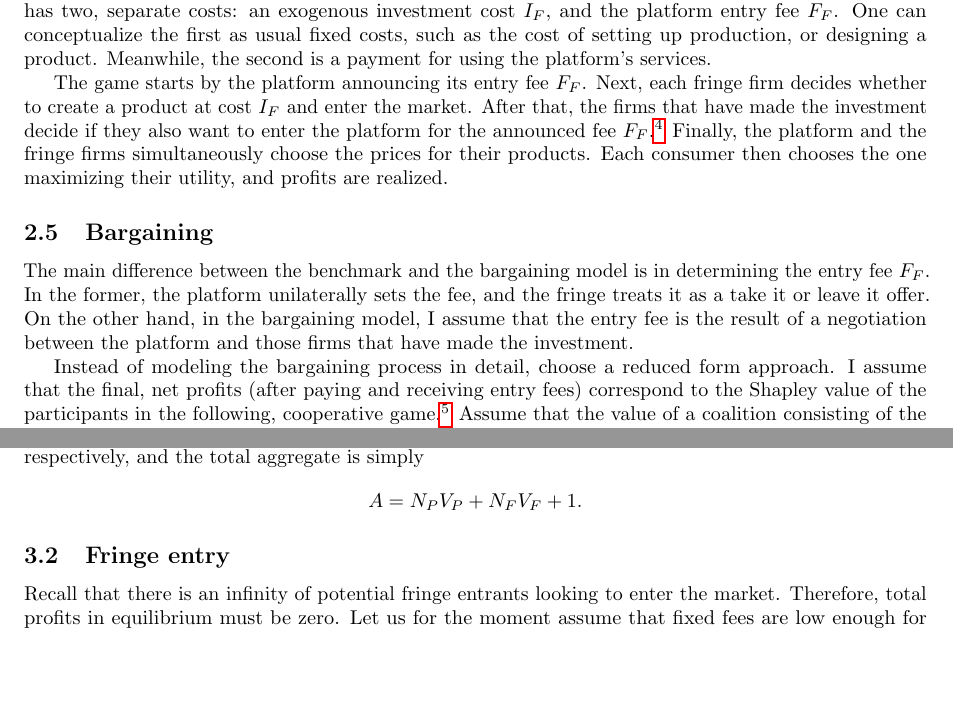
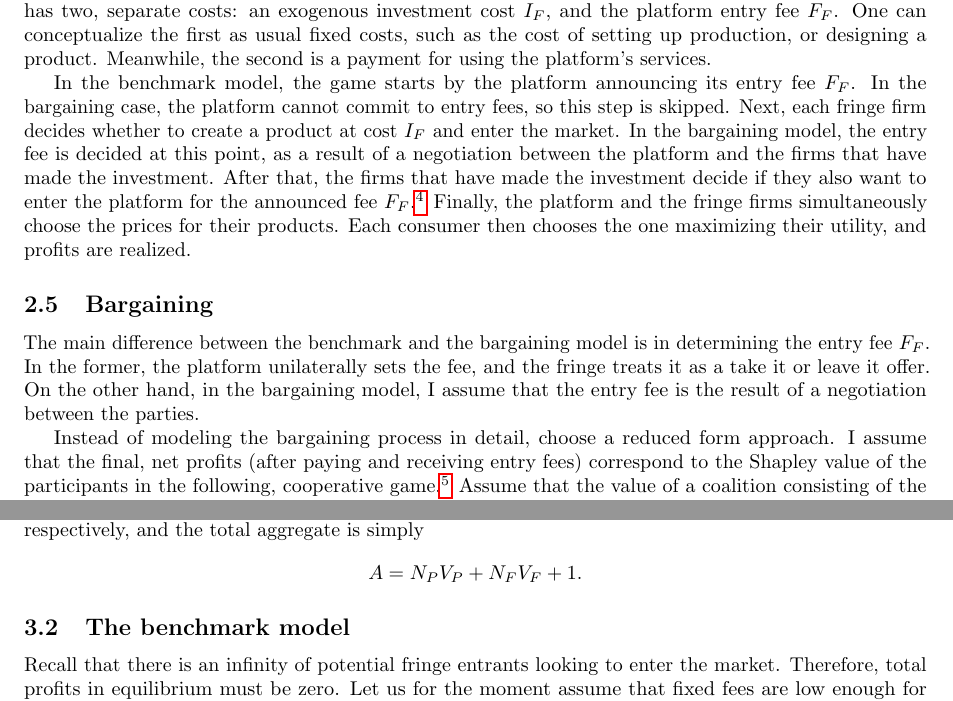
Before and after one commit to stanmart/ValueOfIntermediation, a LaTeX paper (src/paper/application.tex): two parts of pages 2 and 3 of 7, joined at a grey line, cut so that both start at the same text, the shorter picture padded with empty space. Compiled offline with pdfLaTeX.

Commit message:
Minor structure enhancements

```diff
--- a/src/paper/application.tex
+++ b/src/paper/application.tex
@@ -104,8 +102,10 @@ Entering has two, separate costs: an exogenous investment cost $I_F$, and the pl
 One can conceptualize the first as usual fixed costs, such as the cost of setting up production, or designing a product.
 Meanwhile, the second is a payment for using the platform's services.
 
-The game starts by the platform announcing its entry fee $F_F$.
+In the benchmark model, the game starts by the platform announcing its entry fee $F_F$.
+In the bargaining case, the platform cannot commit to entry fees, so this step is skipped.
 Next, each fringe firm decides whether to create a product at cost $I_F$ and enter the market.
+In the bargaining model, the entry fee is decided at this point, as a result of a negotiation between the platform and the firms that have made the investment.
 After that, the firms that have made the investment decide if they also want to enter the platform for the announced fee $F_F$.\footnote{
     In the benchmark model, separating these two decisions is redundant, as, in any subgame perfect equilibrium, any firm that makes the investment will also enter the platform.
     However, in the model with bargaining, this distinction is crucial.
@@ -117,7 +117,7 @@ Each consumer then chooses the one maximizing their utility, and profits are rea
 
 The main difference between the benchmark and the bargaining model is in determining the entry fee $F_F$.
 In the former, the platform unilaterally sets the fee, and the fringe treats it as a take it or leave it offer.
-On the other hand, in the bargaining model, I assume that the entry fee is the result of a negotiation between the platform and those firms that have made the investment.
+On the other hand, in the bargaining model, I assume that the entry fee is the result of a negotiation between the parties.
 % TODO: entry fee cap?
 
 Instead of modeling the bargaining process in detail, choose a reduced form approach. I assume that the final, net profits (after paying and receiving entry fees) correspond to the Shapley value of the participants in the following, cooperative game.\footnote{
@@ -177,7 +177,7 @@ Then, equilibrium per-product demand and variable profit can be expressed as $V_
     A = N_P V_P + N_F V_F + 1.
 \end{align*}
 
-\subsection{Fringe entry}
+\subsection{The benchmark model}
 
 Recall that there is an infinity of potential fringe entrants looking to enter the market.
 Therefore, total profits in equilibrium must be zero.
```
Also changed, not shown: src/paper/application.tex (6 more changed lines).
